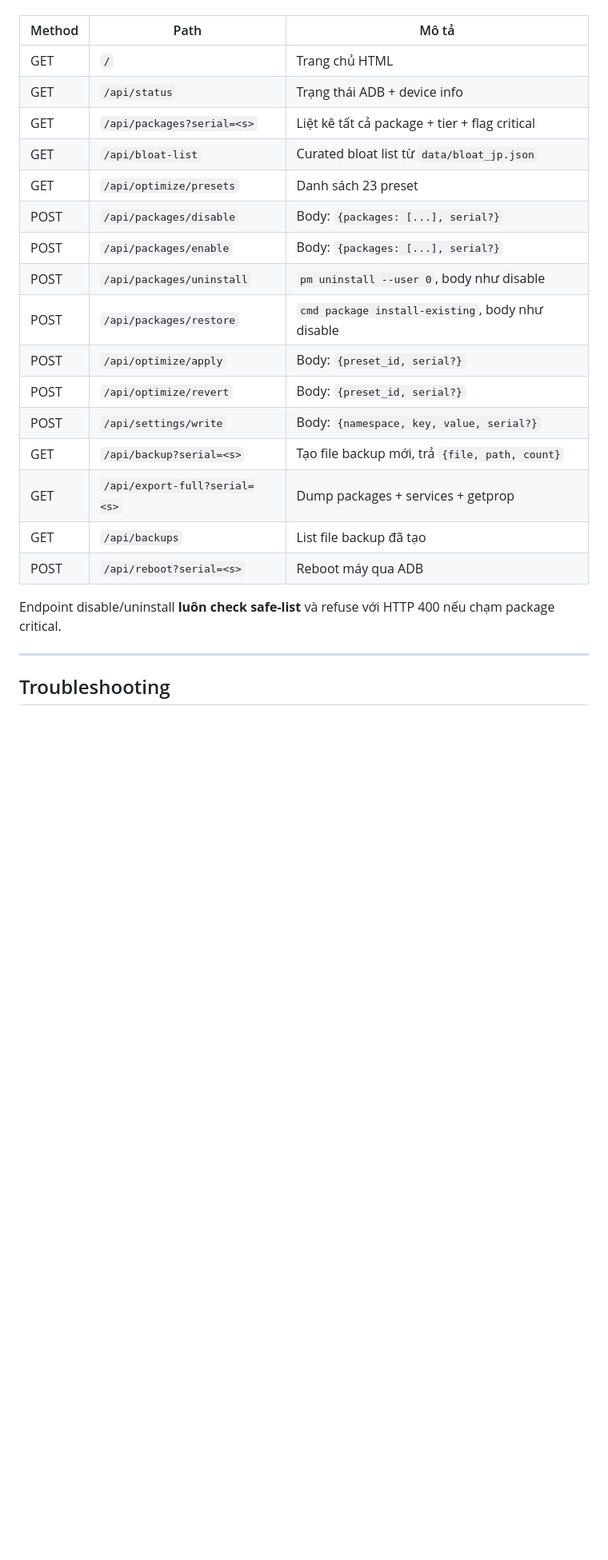
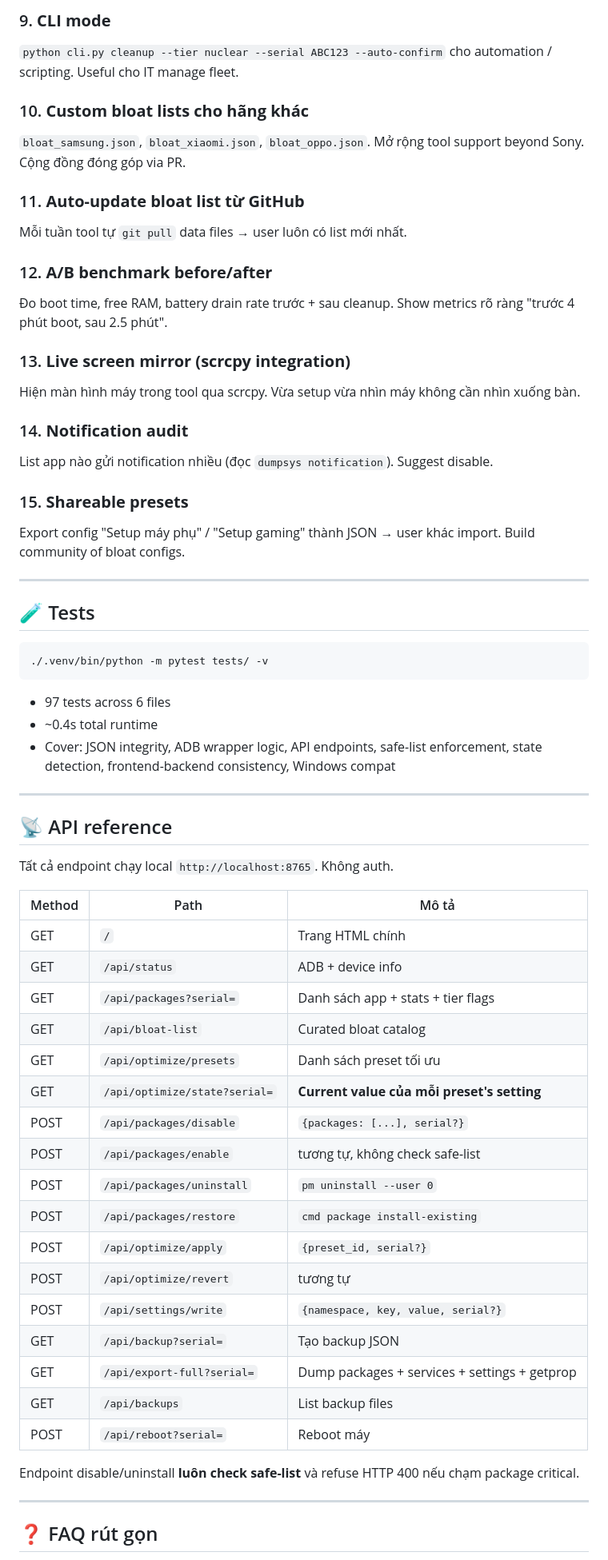
Before and after one commit to ntdazzy/sony-tool, a Markdown page: README.md, the part around one of its changes. Shown at 80% size. Drawn GitHub-style; blank space fills up the shorter version.

````diff
--- a/README.md
+++ b/README.md
@@ -354,26 +261,65 @@ Tất cả endpoint chạy trên `http://localhost:8765`. Không có auth (chỉ
+### 9. **CLI mode**
+`python cli.py cleanup --tier nuclear --serial ABC123 --auto-confirm` cho automation / scripting. Useful cho IT manage fleet.
+
+### 10. **Custom bloat lists cho hãng khác**
+`bloat_samsung.json`, `bloat_xiaomi.json`, `bloat_oppo.json`. Mở rộng tool support beyond Sony. Cộng đồng đóng góp via PR.
+
+### 11. **Auto-update bloat list từ GitHub**
+Mỗi tuần tool tự `git pull` data files → user luôn có list mới nhất.
+
+### 12. **A/B benchmark before/after**
+Đo boot time, free RAM, battery drain rate trước + sau cleanup. Show metrics rõ ràng "trước 4 phút boot, sau 2.5 phút".
+
+### 13. **Live screen mirror (scrcpy integration)**
+Hiện màn hình máy trong tool qua scrcpy. Vừa setup vừa nhìn máy không cần nhìn xuống bàn.
+
+### 14. **Notification audit**
+List app nào gửi notification nhiều (đọc `dumpsys notification`). Suggest disable.
+
+### 15. **Shareable presets**
+Export config "Setup máy phụ" / "Setup gaming" thành JSON → user khác import. Build community of bloat configs.
+
+---
+
+## 🧪 Tests
+
+```bash
+./.venv/bin/python -m pytest tests/ -v
+```
+
+- 97 tests across 6 files
+- ~0.4s total runtime
+- Cover: JSON integrity, ADB wrapper logic, API endpoints, safe-list enforcement, state detection, frontend-backend consistency, Windows compat
+
+---
+
+## 📡 API reference
+
+Tất cả endpoint chạy local `http://localhost:8765`. Không auth.
 
 | Method | Path | Mô tả |
 |---|---|---|
-| GET | `/` | Trang chủ HTML |
-| GET | `/api/status` | Trạng thái ADB + device info |
-| GET | `/api/packages?serial=<s>` | Liệt kê tất cả package + tier + flag critical |
-| GET | `/api/bloat-list` | Curated bloat list từ `data/bloat_jp.json` |
-| GET | `/api/optimize/presets` | Danh sách 23 preset |
-| POST | `/api/packages/disable` | Body: `{packages: [...], serial?}` |
-| POST | `/api/packages/enable` | Body: `{packages: [...], serial?}` |
-| POST | `/api/packages/uninstall` | `pm uninstall --user 0`, body như disable |
-| POST | `/api/packages/restore` | `cmd package install-existing`, body như disable |
-| POST | `/api/optimize/apply` | Body: `{preset_id, serial?}` |
-| POST | `/api/optimize/revert` | Body: `{preset_id, serial?}` |
-| POST | `/api/settings/write` | Body: `{namespace, key, value, serial?}` |
-| GET | `/api/backup?serial=<s>` | Tạo file backup mới, trả `{file, path, count}` |
-| GET | `/api/export-full?serial=<s>` | Dump packages + services + getprop |
-| GET | `/api/backups` | List file backup đã tạo |
-| POST | `/api/reboot?serial=<s>` | Reboot máy qua ADB |
+| GET | `/` | Trang HTML chính |
+| GET | `/api/status` | ADB + device info |
+| GET | `/api/packages?serial=` | Danh sách app + stats + tier flags |
+| GET | `/api/bloat-list` | Curated bloat catalog |
+| GET | `/api/optimize/presets` | Danh sách preset tối ưu |
+| GET | `/api/optimize/state?serial=` | **Current value của mỗi preset's setting** |
+| POST | `/api/packages/disable` | `{packages: [...], serial?}` |
+| POST | `/api/packages/enable` | tương tự, không check safe-list |
+| POST | `/api/packages/uninstall` | `pm uninstall --user 0` |
+| POST | `/api/packages/restore` | `cmd package install-existing` |
+| POST | `/api/optimize/apply` | `{preset_id, serial?}` |
+| POST | `/api/optimize/revert` | tương tự |
+| POST | `/api/settings/write` | `{namespace, key, value, serial?}` |
+| GET | `/api/backup?serial=` | Tạo backup JSON |
+| GET | `/api/export-full?serial=` | Dump packages + services + settings + getprop |
+| GET | `/api/backups` | List backup files |
+| POST | `/api/reboot?serial=` | Reboot máy |
 
-Endpoint disable/uninstall **luôn check safe-list** và refuse với HTTP 400 nếu chạm package critical.
+Endpoint disable/uninstall **luôn check safe-list** và refuse HTTP 400 nếu chạm package critical.
 
 ---
 
-## Troubleshooting
+## ❓ FAQ rút gọn
 
````
Also changed, not shown: other parts of README.md (+230 -367 lines).
